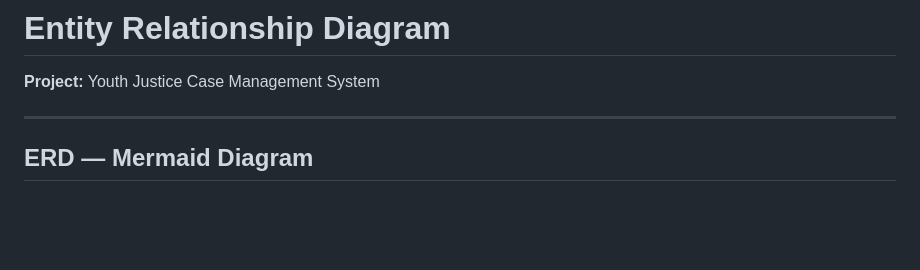
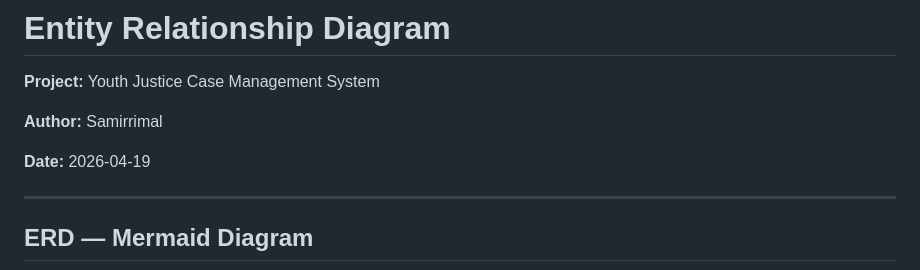
Before and after one commit to Sakar0/Group8Darwin, a Markdown page: ERD.md, the part around the change. Drawn GitHub-style; blank space fills up the shorter version.

Commit message:
docs(samir): add author name and date to ERD document

```diff
--- a/ERD.md
+++ b/ERD.md
@@ -1,6 +1,10 @@
 # Entity Relationship Diagram
 
 **Project:** Youth Justice Case Management System
+
+**Author:** Samirrimal
+
+**Date:** 2026-04-19
 
 ---
 
```
